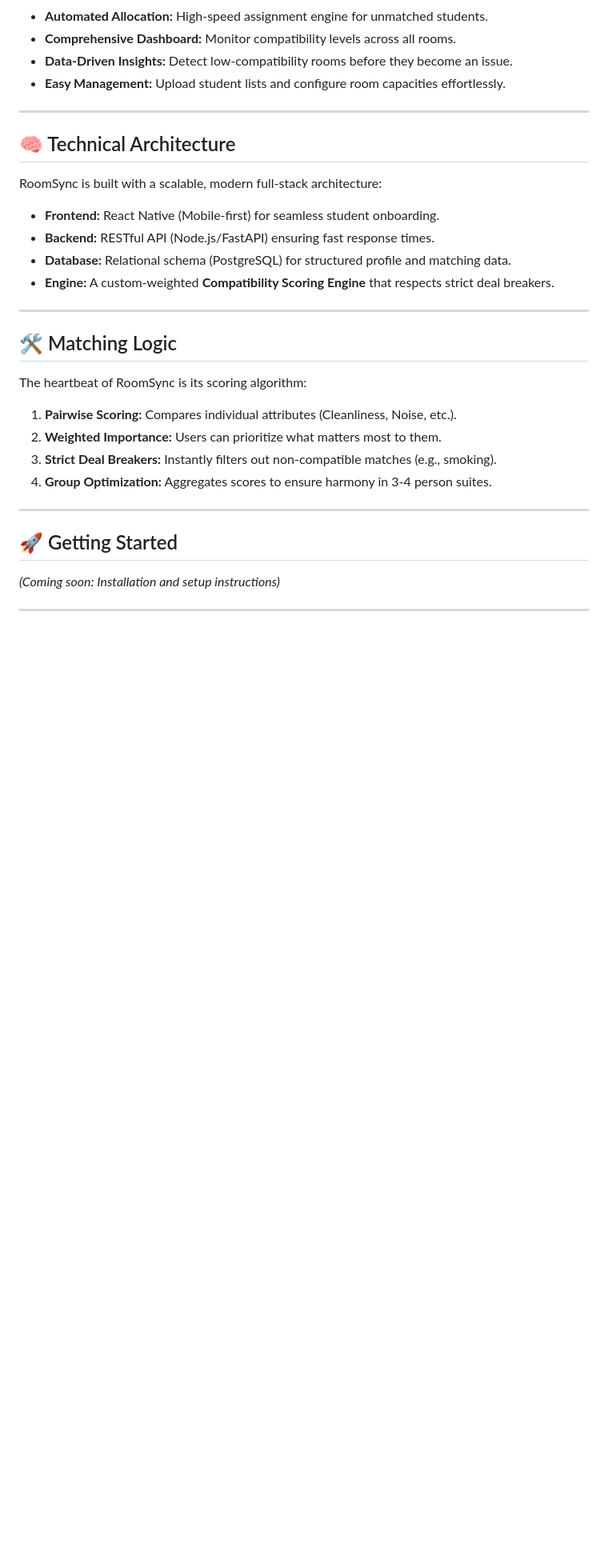
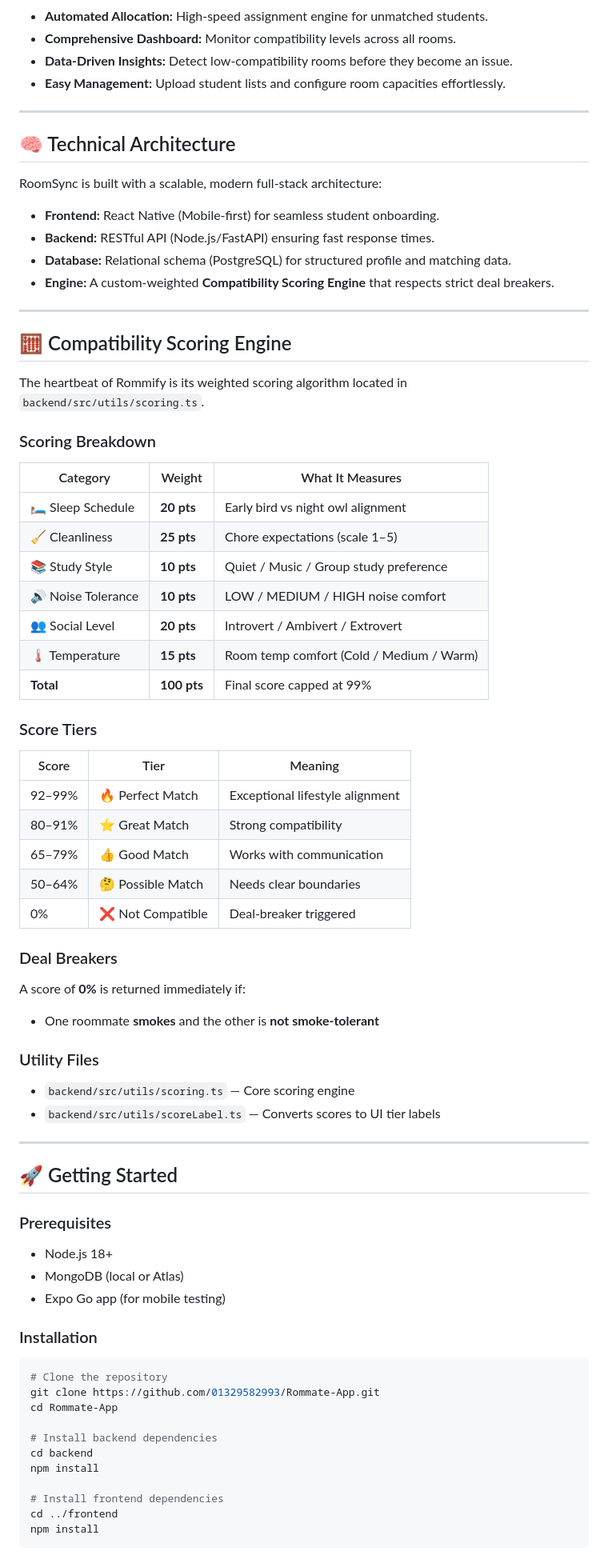
Before and after one commit to 01329582993/Rommate-App, a Markdown page: README.md, the part around one of its changes. Shown at 80% size. Drawn GitHub-style; blank space fills up the shorter version.

Commit message:
docs: add detailed scoring breakdown table and getting started guide to README

````diff
--- a/README.md
+++ b/README.md
@@ -43,16 +43,61 @@ RoomSync is built with a scalable, modern full-stack architecture:
 
 ---
 
-## 🛠️ Matching Logic
+## 🧮 Compatibility Scoring Engine
 
-The heartbeat of RoomSync is its scoring algorithm:
-1.  **Pairwise Scoring:** Compares individual attributes (Cleanliness, Noise, etc.).
-2.  **Weighted Importance:** Users can prioritize what matters most to them.
-3.  **Strict Deal Breakers:** Instantly filters out non-compatible matches (e.g., smoking).
-4.  **Group Optimization:** Aggregates scores to ensure harmony in 3-4 person suites.
+The heartbeat of Rommify is its weighted scoring algorithm located in `backend/src/utils/scoring.ts`.
+
+### Scoring Breakdown
+
+| Category | Weight | What It Measures |
+|---|---|---|
+| 🛏️ Sleep Schedule | **20 pts** | Early bird vs night owl alignment |
+| 🧹 Cleanliness | **25 pts** | Chore expectations (scale 1–5) |
+| 📚 Study Style | **10 pts** | Quiet / Music / Group study preference |
+| 🔊 Noise Tolerance | **10 pts** | LOW / MEDIUM / HIGH noise comfort |
+| 👥 Social Level | **20 pts** | Introvert / Ambivert / Extrovert |
+| 🌡️ Temperature | **15 pts** | Room temp comfort (Cold / Medium / Warm) |
+| **Total** | **100 pts** | Final score capped at 99% |
+
+### Score Tiers
+
+| Score | Tier | Meaning |
+|---|---|---|
+| 92–99% | 🔥 Perfect Match | Exceptional lifestyle alignment |
+| 80–91% | ⭐ Great Match | Strong compatibility |
+| 65–79% | 👍 Good Match | Works with communication |
+| 50–64% | 🤔 Possible Match | Needs clear boundaries |
+| 0% | ❌ Not Compatible | Deal-breaker triggered |
+
+### Deal Breakers
+A score of **0%** is returned immediately if:
+- One roommate **smokes** and the other is **not smoke-tolerant**
+
+### Utility Files
+- `backend/src/utils/scoring.ts` — Core scoring engine
+- `backend/src/utils/scoreLabel.ts` — Converts scores to UI tier labels
 
 ---
 
 ## 🚀 Getting Started
 
-*(Coming soon: Installation and setup instructions)*
+### Prerequisites
+- Node.js 18+
+- MongoDB (local or Atlas)
+- Expo Go app (for mobile testing)
+
+### Installation
+```bash
+# Clone the repository
+git clone https://github.com/01329582993/Rommate-App.git
+cd Rommate-App
+
+# Install backend dependencies
+cd backend
+npm install
+
+# Install frontend dependencies
+cd ../frontend
+npm install
+```
+
````
Also changed, not shown: other parts of README.md (+8 -0 lines).
